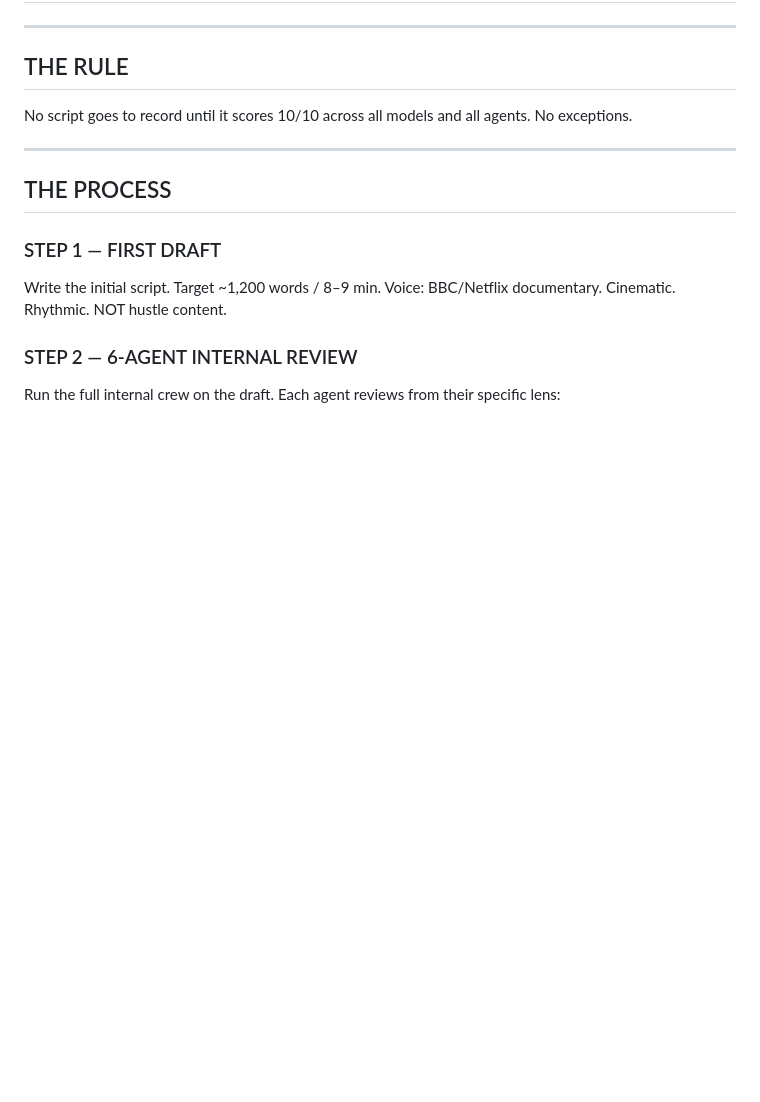
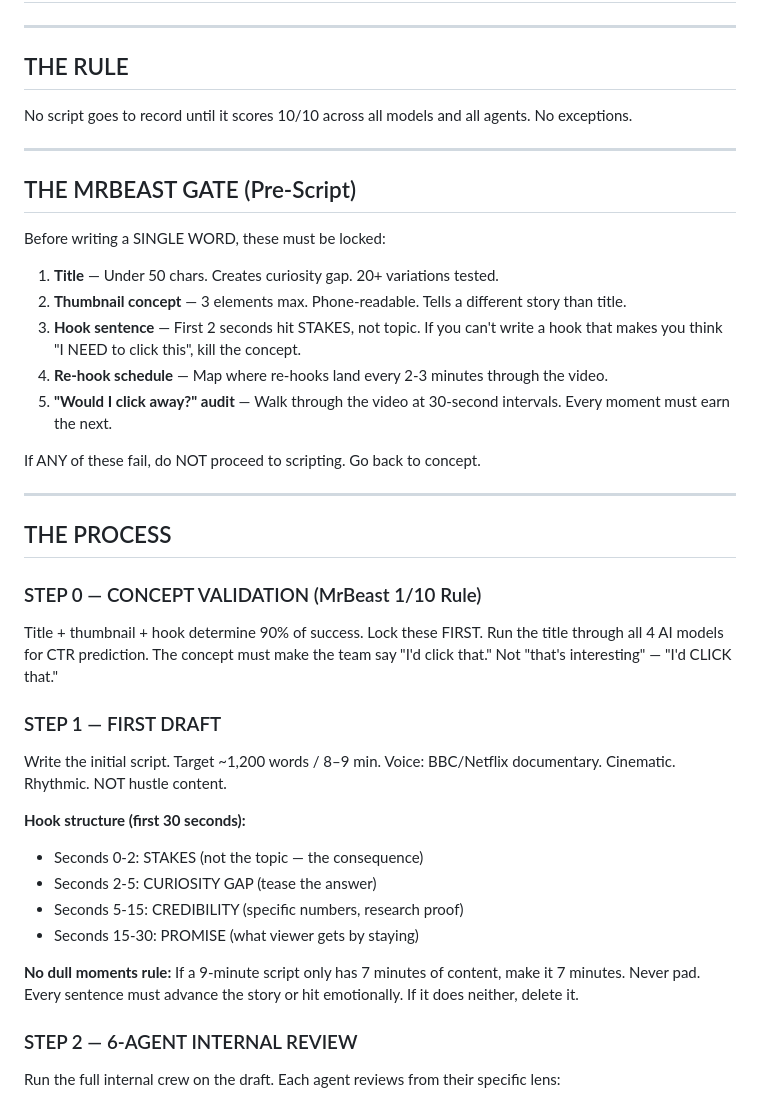
Before and after one commit to pvillarreal23/youtube-empire, a Markdown page: SCRIPT_SOP.md, the part around the change. Drawn GitHub-style; blank space fills up the shorter version.

```diff
--- a/SCRIPT_SOP.md
+++ b/SCRIPT_SOP.md
@@ -11,11 +11,38 @@ No exceptions.
 
 ---
 
+## THE MRBEAST GATE (Pre-Script)
+
+Before writing a SINGLE WORD, these must be locked:
+
+1. **Title** — Under 50 chars. Creates curiosity gap. 20+ variations tested.
+2. **Thumbnail concept** — 3 elements max. Phone-readable. Tells a different story than title.
+3. **Hook sentence** — First 2 seconds hit STAKES, not topic. If you can't write a hook that makes you think "I NEED to click this", kill the concept.
+4. **Re-hook schedule** — Map where re-hooks land every 2-3 minutes through the video.
+5. **"Would I click away?" audit** — Walk through the video at 30-second intervals. Every moment must earn the next.
+
+If ANY of these fail, do NOT proceed to scripting. Go back to concept.
+
+---
+
 ## THE PROCESS
+
+### STEP 0 — CONCEPT VALIDATION (MrBeast 1/10 Rule)
+Title + thumbnail + hook determine 90% of success. Lock these FIRST.
+Run the title through all 4 AI models for CTR prediction.
+The concept must make the team say "I'd click that." Not "that's interesting" — "I'd CLICK that."
 
 ### STEP 1 — FIRST DRAFT
 Write the initial script. Target ~1,200 words / 8–9 min.
 Voice: BBC/Netflix documentary. Cinematic. Rhythmic. NOT hustle content.
+
+**Hook structure (first 30 seconds):**
+- Seconds 0-2: STAKES (not the topic — the consequence)
+- Seconds 2-5: CURIOSITY GAP (tease the answer)
+- Seconds 5-15: CREDIBILITY (specific numbers, research proof)
+- Seconds 15-30: PROMISE (what viewer gets by staying)
+
+**No dull moments rule:** If a 9-minute script only has 7 minutes of content, make it 7 minutes. Never pad. Every sentence must advance the story or hit emotionally. If it does neither, delete it.
 
 ### STEP 2 — 6-AGENT INTERNAL REVIEW
 Run the full internal crew on the draft. Each agent reviews from their specific lens:
```
Also changed, not shown: docs/MRBEAST-PLAYBOOK.md (added, +260 -0 lines), output/ep001/EP001-HOOK-REWRITE.md (added, +64 -0 lines).
